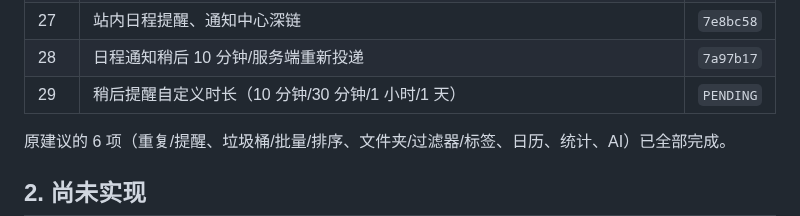
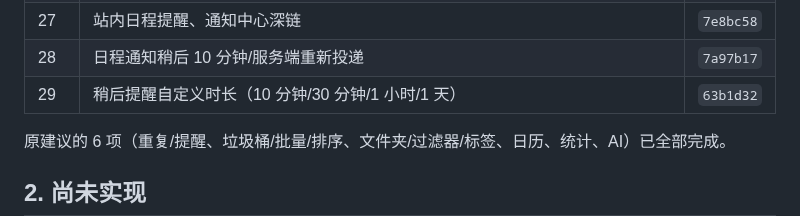
Before and after one commit to AnsGoo/caldav-free, a Markdown page: docs/ROADMAP.md, the part around the change. Drawn GitHub-style.

Commit message:
docs: record configurable snooze

```diff
--- a/docs/ROADMAP.md
+++ b/docs/ROADMAP.md
@@ -32,7 +32,7 @@
 | 26 | 评论编辑、图片预览、删除评论级联清理附件 | `f62e84e` |
 | 27 | 站内日程提醒、通知中心深链 | `7e8bc58` |
 | 28 | 日程通知稍后 10 分钟/服务端重新投递 | `7a97b17` |
-| 29 | 稍后提醒自定义时长（10 分钟/30 分钟/1 小时/1 天） | `PENDING` |
+| 29 | 稍后提醒自定义时长（10 分钟/30 分钟/1 小时/1 天） | `63b1d32` |
 
 原建议的 6 项（重复/提醒、垃圾桶/批量/排序、文件夹/过滤器/标签、日历、统计、AI）已全部完成。
 
```
